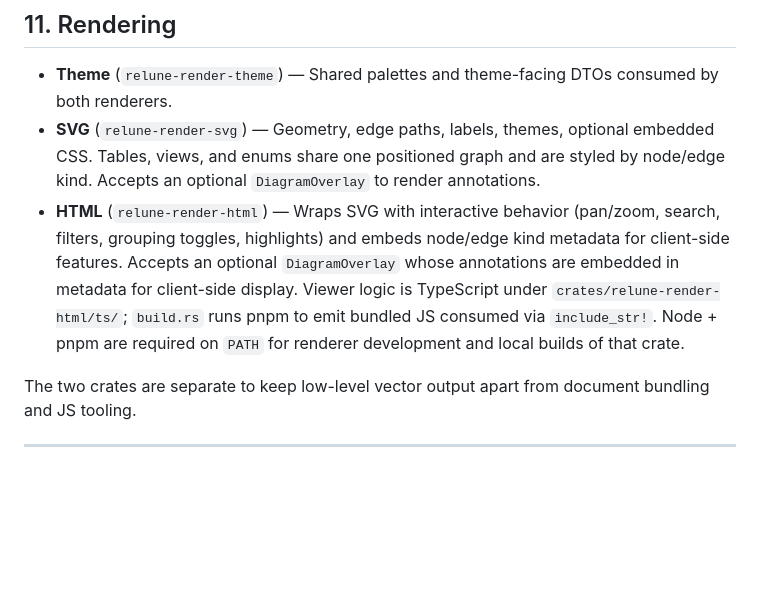
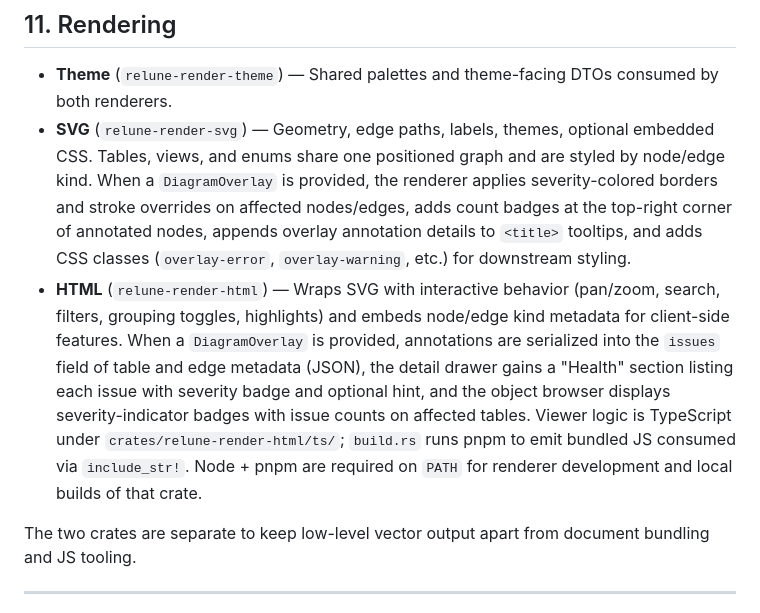
Before and after one commit to mhiro2/relune, a Markdown page: ARCHITECTURE.md, the part around the change. Drawn GitHub-style; blank space fills up the shorter version.

Commit message:
docs(arch): document Schema Health overlay rendering details
Update Section 11 (Rendering) to describe SVG overlay visual cues
(severity-colored borders, count badges, enriched tooltips, CSS
classes) and HTML-specific features (issues field in metadata, Health
section in detail drawer, severity badges in object browser).

```diff
--- a/ARCHITECTURE.md
+++ b/ARCHITECTURE.md
@@ -213,8 +213,8 @@ Phases: build layout graph → grouping/focus → layout algorithm → coordinat
 ## 11. Rendering
 
 - **Theme** (`relune-render-theme`) — Shared palettes and theme-facing DTOs consumed by both renderers.
-- **SVG** (`relune-render-svg`) — Geometry, edge paths, labels, themes, optional embedded CSS. Tables, views, and enums share one positioned graph and are styled by node/edge kind. Accepts an optional `DiagramOverlay` to render annotations.
-- **HTML** (`relune-render-html`) — Wraps SVG with interactive behavior (pan/zoom, search, filters, grouping toggles, highlights) and embeds node/edge kind metadata for client-side features. Accepts an optional `DiagramOverlay` whose annotations are embedded in metadata for client-side display. Viewer logic is TypeScript under `crates/relune-render-html/ts/`; `build.rs` runs pnpm to emit bundled JS consumed via `include_str!`. Node + pnpm are required on `PATH` for renderer development and local builds of that crate.
+- **SVG** (`relune-render-svg`) — Geometry, edge paths, labels, themes, optional embedded CSS. Tables, views, and enums share one positioned graph and are styled by node/edge kind. When a `DiagramOverlay` is provided, the renderer applies severity-colored borders and stroke overrides on affected nodes/edges, adds count badges at the top-right corner of annotated nodes, appends overlay annotation details to `<title>` tooltips, and adds CSS classes (`overlay-error`, `overlay-warning`, etc.) for downstream styling.
+- **HTML** (`relune-render-html`) — Wraps SVG with interactive behavior (pan/zoom, search, filters, grouping toggles, highlights) and embeds node/edge kind metadata for client-side features. When a `DiagramOverlay` is provided, annotations are serialized into the `issues` field of table and edge metadata (JSON), the detail drawer gains a "Health" section listing each issue with severity badge and optional hint, and the object browser displays severity-indicator badges with issue counts on affected tables. Viewer logic is TypeScript under `crates/relune-render-html/ts/`; `build.rs` runs pnpm to emit bundled JS consumed via `include_str!`. Node + pnpm are required on `PATH` for renderer development and local builds of that crate.
 
 The two crates are separate to keep low-level vector output apart from document bundling and JS tooling.
 
```
